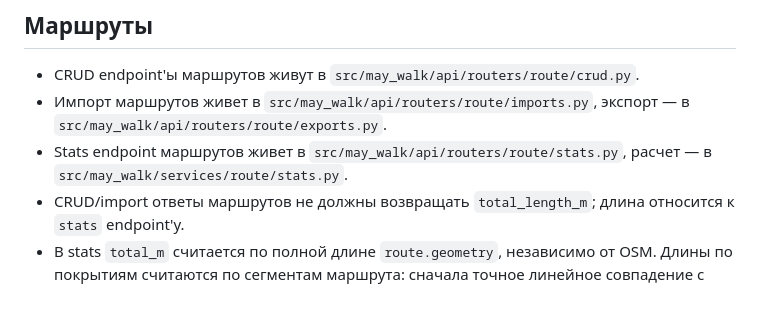
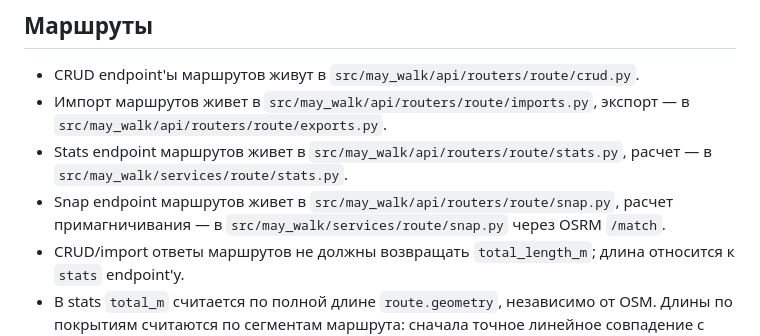
Before and after one commit to swokeqq/may-walk, a Markdown page: backend/AGENTS.md, the part around the change. Drawn GitHub-style; blank space fills up the shorter version.

Commit message:
Обновить документацию для агентов

```diff
--- a/backend/AGENTS.md
+++ b/backend/AGENTS.md
@@ -72,6 +72,7 @@
 - CRUD endpoint'ы маршрутов живут в `src/may_walk/api/routers/route/crud.py`.
 - Импорт маршрутов живет в `src/may_walk/api/routers/route/imports.py`, экспорт — в `src/may_walk/api/routers/route/exports.py`.
 - Stats endpoint маршрутов живет в `src/may_walk/api/routers/route/stats.py`, расчет — в `src/may_walk/services/route/stats.py`.
+- Snap endpoint маршрутов живет в `src/may_walk/api/routers/route/snap.py`, расчет примагничивания — в `src/may_walk/services/route/snap.py` через OSRM `/match`.
 - CRUD/import ответы маршрутов не должны возвращать `total_length_m`; длина относится к `stats` endpoint'у.
 - В stats `total_m` считается по полной длине `route.geometry`, независимо от OSM. Длины по покрытиям считаются по сегментам маршрута: сначала точное линейное совпадение с `reference_segment`, затем ближайший сегмент в пределах допуска. Несопоставленные участки попадают в `other_m`.
 - Все GeoJSON-геометрии в API должны быть в `EPSG:4326`; `LineString` на входе нормализуется в `MultiLineString`.
```
